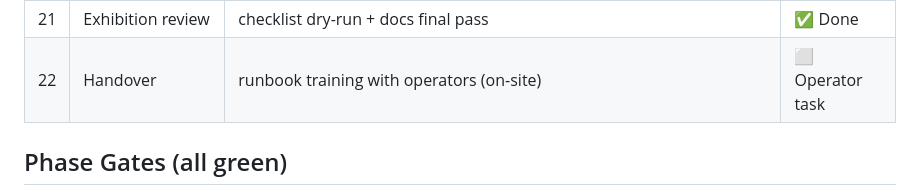
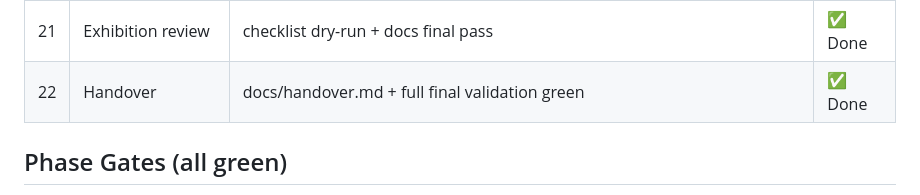
Before and after one commit to shamim565/traveller-personality-assesment, a Markdown page: docs/development-plan.md, the part around the change. Drawn GitHub-style.

Commit message:
docs: add operator handover guide and complete final validation

```diff
--- a/docs/development-plan.md
+++ b/docs/development-plan.md
@@ -29,7 +29,7 @@ as work proceeds.
 | 19 | Performance | targets verified; indexes, gzip, manifest storage | ✅ Done |
 | 20 | Deployment | Docker production stack validated end-to-end (Postgres path) | ✅ Done |
 | 21 | Exhibition review | checklist dry-run + docs final pass | ✅ Done |
-| 22 | Handover | runbook training with operators (on-site) | ⬜ Operator task |
+| 22 | Handover | docs/handover.md + full final validation green | ✅ Done |
 
 ## Phase Gates (all green)
 
```
Also changed, not shown: README.md (+1 -1 lines), docs/handover.md (added, +87 -0 lines).
